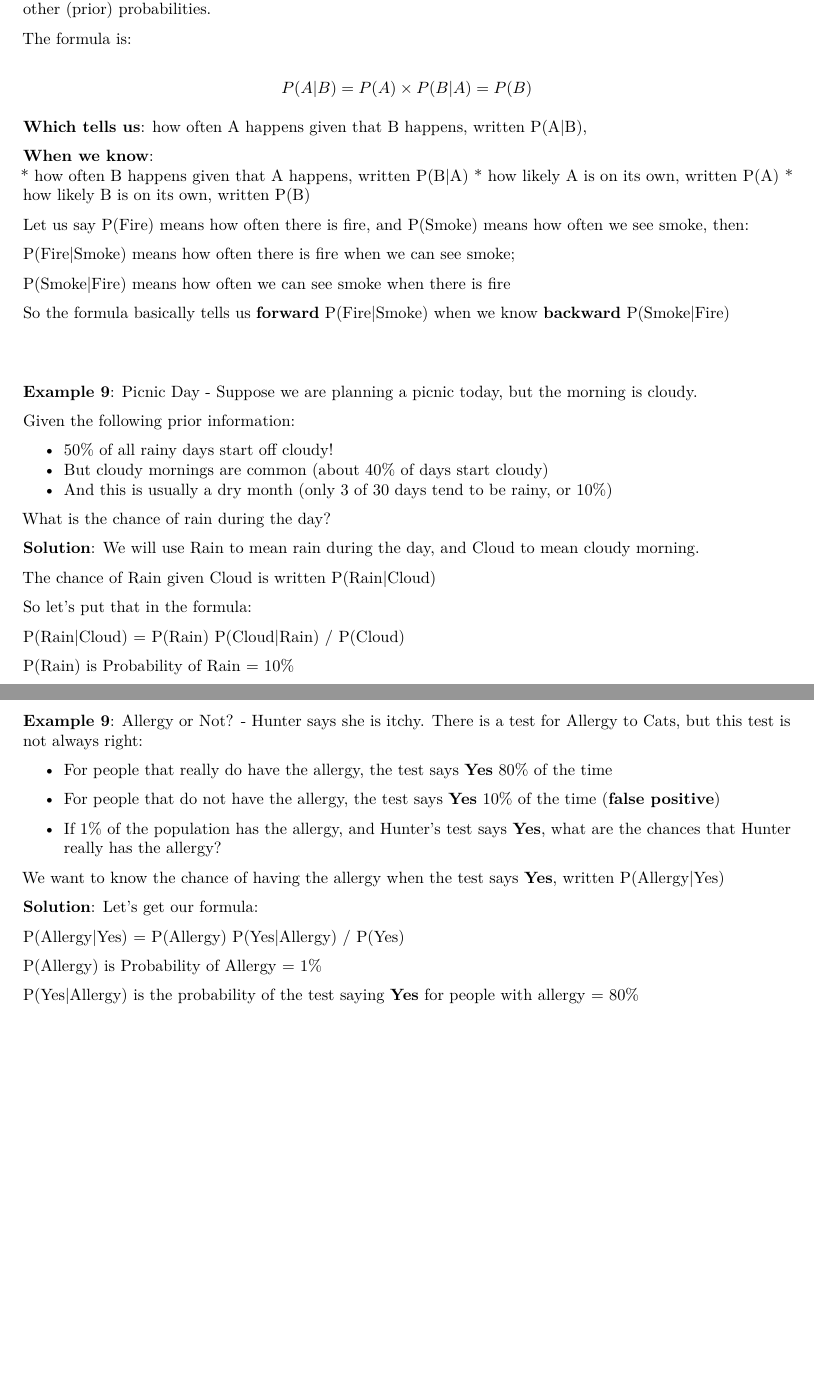
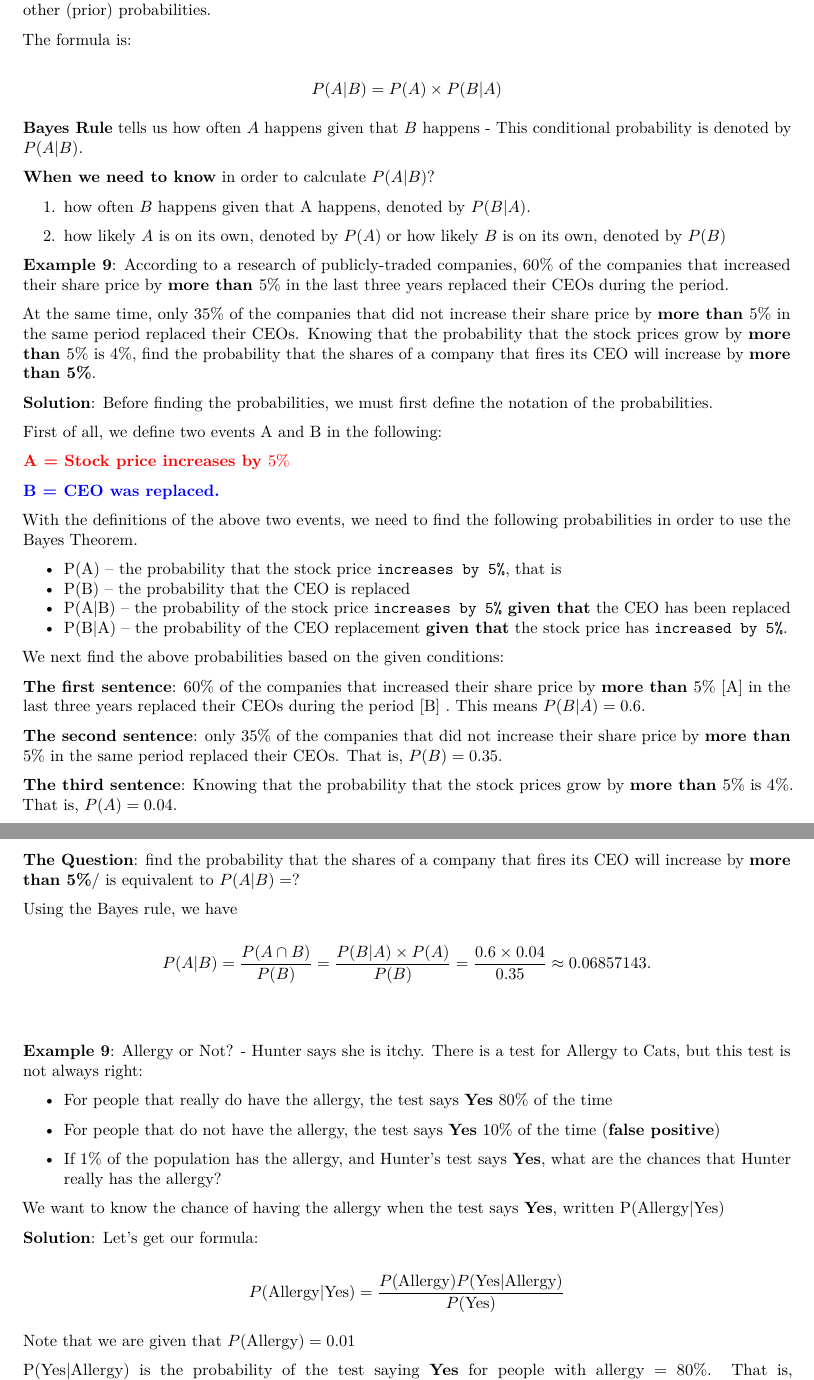
Before and after one commit to pengdsci/STA504, an R Markdown document (topic01-prob-rule.Rmd): two parts of pages 7 and 8 of 11, joined at a grey line, cut so that both start at the same text, the shorter picture padded with empty space. The pictures show the output file topic01-prob-rule.pdf that the author committed with the source.

Commit message:
Add files via upload

```diff
--- a/topic01-prob-rule.Rmd
+++ b/topic01-prob-rule.Rmd
@@ -361,43 +371,66 @@ Bayes' Theorem (also called Bayes Rule) is a way of finding a (posterior) probab
 
 The formula is:
 
-$$P(A|B) =  P(A) \times P(B|A) = P(B)$$
+$$P(A|B) =  P(A) \times P(B|A)$$
 
-**Which tells us**:	how often A happens given that B happens, written P(A|B),
-
-**When we know**:
-* how often B happens given that A happens, written P(B|A)
-* how likely A is on its own, written P(A)
-* how likely B is on its own, written P(B)
+**Bayes Rule** tells us	how often $A$ happens given that $B$ happens - This conditional probability is denoted by $P(A|B)$.
 
 
-Let us say P(Fire) means how often there is fire, and P(Smoke) means how often we see smoke, then:
+**When we need to know** in order to calculate $P(A|B)$?
 
-P(Fire|Smoke) means how often there is fire when we can see smoke;
+1.  how often $B$ happens given that A happens, denoted by $P(B|A)$.
 
-P(Smoke|Fire) means how often we can see smoke when there is fire
+2.  how likely $A$ is on its own, denoted by  $P(A)$ or how likely $B$ is on its own, denoted by $P(B)$
 
-So the formula basically tells us **forward** P(Fire|Smoke) when we know **backward** P(Smoke|Fire)
+
+
+**Example 9**: According to a research of publicly-traded companies, $60\%$ of the companies that increased their share price by **more than $5\%$** in the last three years replaced their CEOs during the period.
+
+At the same time, only $35\%$ of the companies that did not increase their share price by **more than $5\%$** in the same period replaced their CEOs. Knowing that the probability that the stock prices grow by **more than $5\%$** is 4%, find the probability that the shares of a company that fires its CEO will increase by **more than 5\%**.
+
+
+
+**Solution**: Before finding the probabilities, we must first define the notation of the probabilities.
+
+
+First of all, we define two events A and B in the following:
+
+<font color = "red">**\color{red}A = Stock price increases by $5\%$**</font>
+
+<font color = "blue">**\color{blue}B = CEO was replaced.**</font>
+
+
+With the definitions of the above two events, we need to find the following probabilities in order to use the Bayes Theorem.
+
+
+* P(A) – the probability that the stock price `increases by 5%`, that is
+* P(B) – the probability that the CEO is replaced
+* P(A|B) – the probability of the stock price `increases by 5%` **given that** the CEO has been replaced
+* P(B|A) – the probability of the CEO replacement **given that** the stock price has `increased by 5%`.
+
+
+
+
+We next find the above probabilities based on the given conditions:
+
+**The first sentence**: $60\%$ of the companies that increased their share price by **more than $5\%$** <font color = "red">[A] </font> in the last three years replaced their CEOs during the period <font color = "red">[B] </font>. This means $P(B|A) = 0.6$.
+
+**The second sentence**: only $35\%$ of the companies that did not increase their share price by **more than $5\%$** in the same period replaced their CEOs. That is,  $P(B) = 0.35$.
+
+**The third sentence**: Knowing that the probability that the stock prices grow by **more than $5\%$** is 4%. That is, $P(A) = 0.04$.
+
+**The Question**: find the probability that the shares of a company that fires its CEO will increase by **more than 5\%**/ is equivalent to $P(A|B) = ?$
+
+
+
+Using the Bayes rule, we have
+
+
+$$
+P(A|B) = \frac{P(A\cap B)}{P(B)} = \frac{P(B|A)\times P(A)}{P(B)} = \frac{0.6\times 0.04}{0.35} \approx 0.06857143.
+$$
+
+
 
 \
 
-**Example 9**: Picnic Day - Suppose we are planning a picnic today, but the morning is cloudy.
-
-Given the following prior information:
-
-* 50% of all rainy days start off cloudy!
-* But cloudy mornings are common (about 40% of days start cloudy)
-* And this is usually a dry month (only 3 of 30 days tend to be rainy, or 10%)
-
-What is the chance of rain during the day?
-
-**Solution**: We will use Rain to mean rain during the day, and Cloud to mean cloudy morning.
-
-The chance of Rain given Cloud is written P(Rain|Cloud)
-
-So let's put that in the formula:
-
-P(Rain|Cloud) =  P(Rain) P(Cloud|Rain) / P(Cloud)
-
-
-P(Rain) is Probability of Rain = 10%
@@ -435,21 +447,26 @@ We want to know the chance of having the allergy when the test says **Yes**, wri
 
 **Solution**:  Let's get our formula:
 
-P(Allergy|Yes) =  P(Allergy) P(Yes|Allergy) / P(Yes)
+$$
+P(\text{Allergy|Yes}) =  \frac{P(\text{Allergy}) P(\text{Yes|Allergy})}{P(\text{Yes})}
+$$
 
+Note that we are given that $P(\text{Allergy}) =0.01$
 
-P(Allergy) is Probability of Allergy = 1%
+P(Yes|Allergy) is the probability of the test saying **Yes** for people with allergy = 80%. That is, $P(\text{Yes|Allergy}) = 0.8$
 
-P(Yes|Allergy) is the probability of the test saying **Yes** for people with allergy = 80%
 
 We need to find P(Yes) is the probability of the test saying **Yes** (to anyone) = ??%
 
 
 We can calculate it by adding up those with, and those without the allergy:
 
+
 * 1% have the allergy, and the test says **Yes** to 80% of them
 
+
 * 99% do not have the allergy and the test says **Yes** to 10% of them
+
 
 Then  $P(Yes) = 1\% \times 80\% + 99\% \times 10\% = 10.7\%$,  which means that about 10.7% of the population will get a **Yes** result. Therefore,
 
```
Also changed, not shown: topic01-prob-rule.pdf, topic01-prob-rule.Rmd (63 more changed lines), 1 other file.
